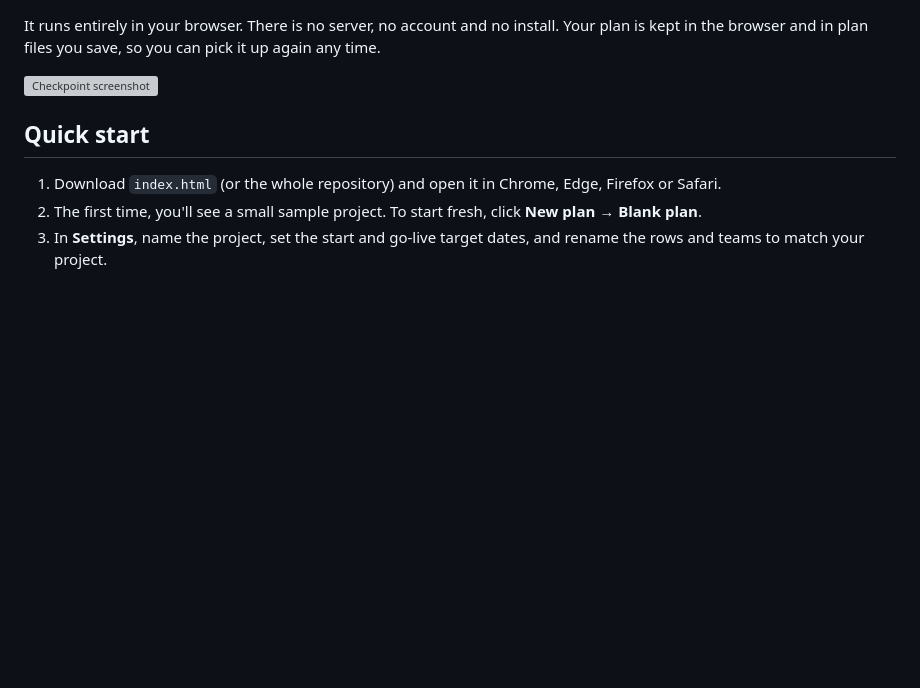
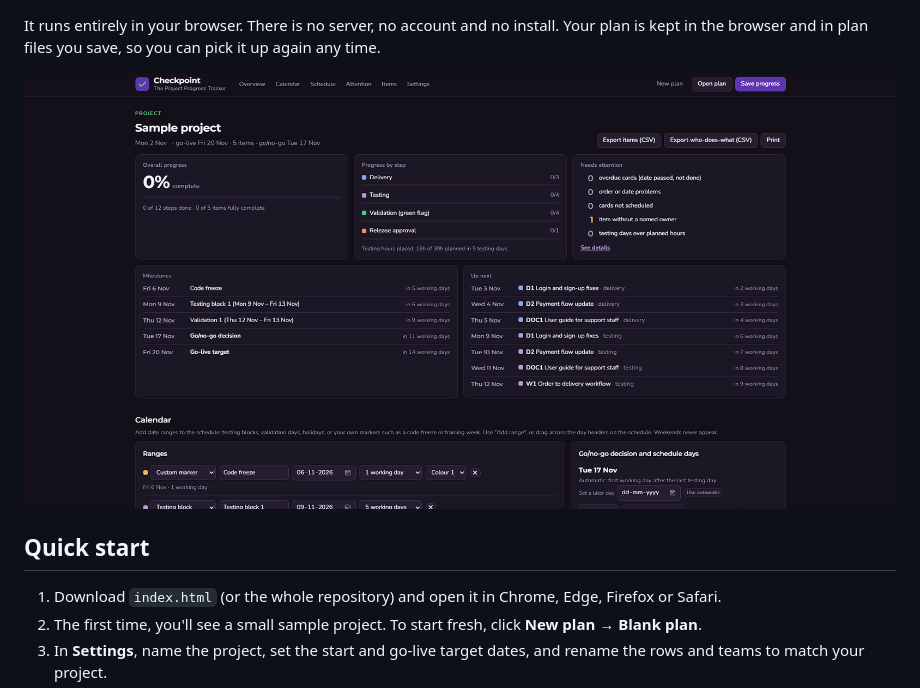
Before and after one commit to HybridRed/Checkpoint_ThePPT, a Markdown page: README.md, the part around the change. Drawn GitHub-style; blank space fills up the shorter version; grey boxes are pictures that could not be loaded.

```diff
--- a/README.md
+++ b/README.md
@@ -13,7 +13,7 @@ Checkpoint is a lightweight, single-file tracker for getting a project ready to
 
 It runs entirely in your browser. There is no server, no account and no install. Your plan is kept in the browser and in plan files you save, so you can pick it up again any time.
 
-![Checkpoint screenshot](docs/screenshot.png)
+![Checkpoint screenshot](screenshot.png)
 
 ## Quick start
 
```
